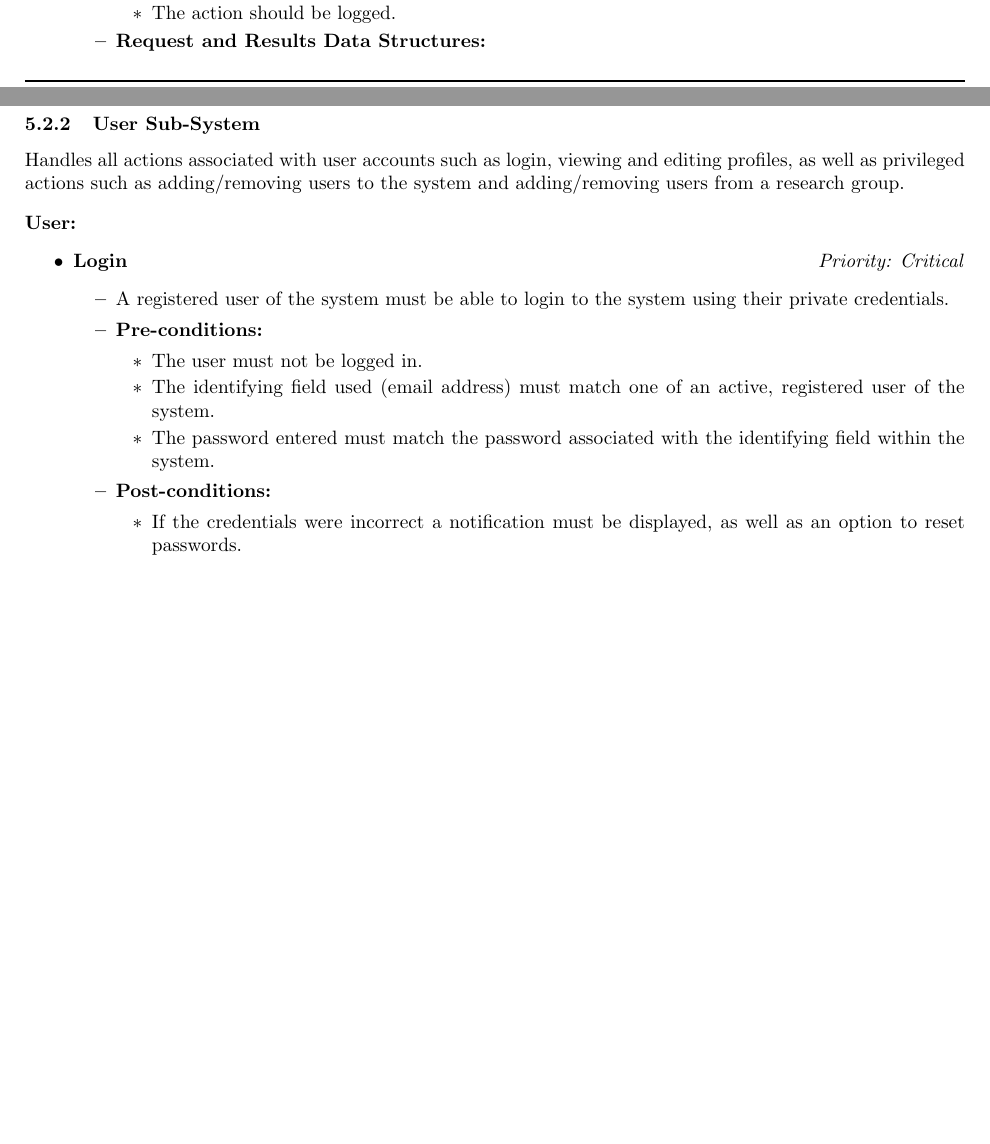
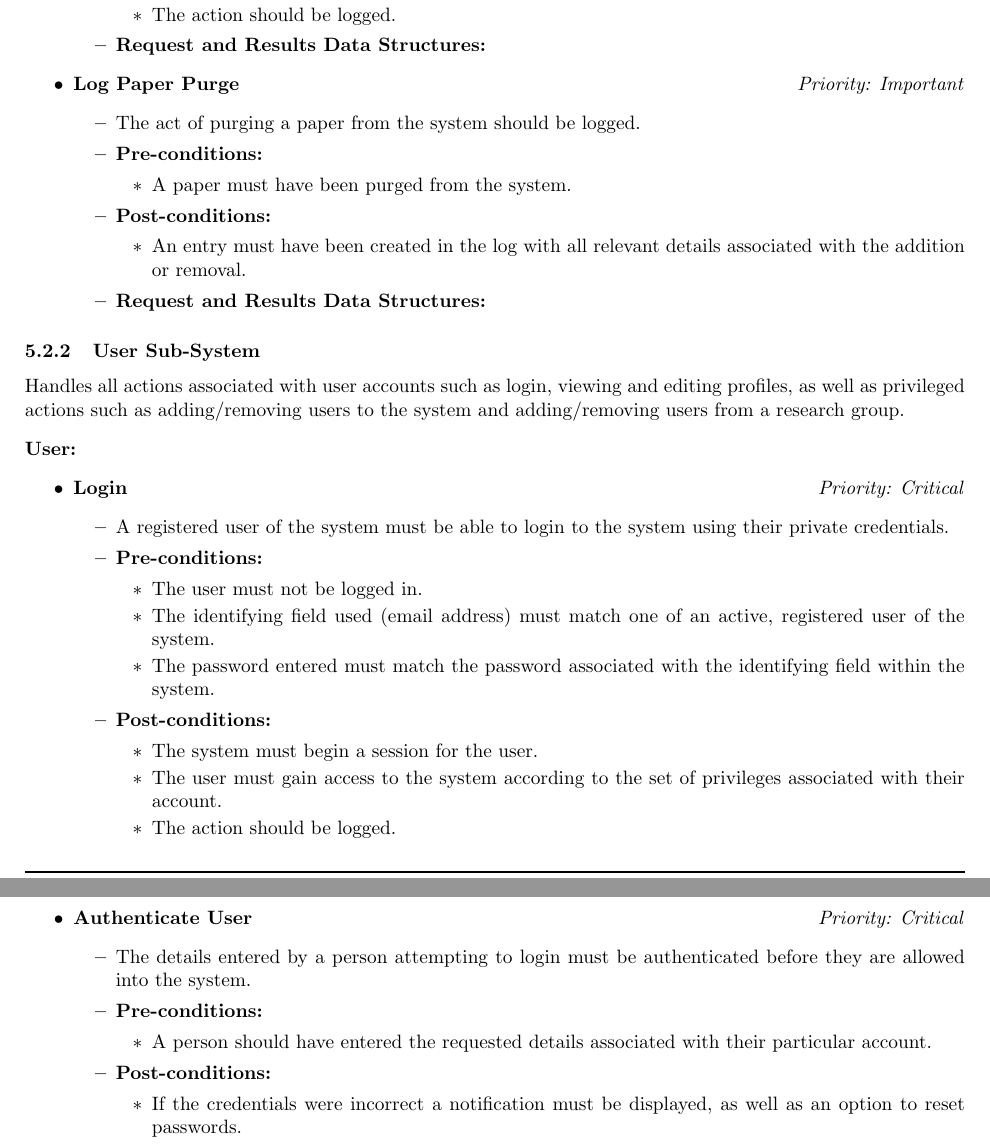
Before and after one commit to DillonHeins/Charlie, a LaTeX document (Documentation/SoftwareRequirements.tex): two parts of pages 15 and 16 of 25 before the commit and two parts of pages 16 and 17 of 26 after it, joined at a grey line, cut so that both start at the same text, the shorter picture padded with empty space. Compiled offline with pdfLaTeX.

Commit message:
User Use Cases Updating - WIP

```diff
--- a/Documentation/SoftwareRequirements.tex
+++ b/Documentation/SoftwareRequirements.tex
@@ -591,6 +605,20 @@
 						\end{itemize}
 						\item \textbf{Request and Results Data Structures:}
 					\end{itemize}
+
+					\item \textbf{Log Paper Purge} \hfill \textit{Priority: Important}
+					\begin{itemize}
+						\item The act of purging a paper from the system should be logged.
+						\item \textbf{Pre-conditions:}
+						\begin{itemize}
+							\item A paper must have been purged from the system.
+						\end{itemize}
+						\item \textbf{Post-conditions:}
+						\begin{itemize}
+							\item An entry must have been created in the log with all relevant details associated with the addition or removal.
+						\end{itemize}
+						\item \textbf{Request and Results Data Structures:}
+					\end{itemize}
 				\end{itemize}
 			\subsubsection{User Sub-System}\label{subsubsec:user}
 				Handles all actions associated with user accounts such as login, viewing and editing profiles, as well as privileged actions such as adding/removing users to the system and adding/removing users from a research group.\\
@@ -608,6 +636,22 @@
 						\end{itemize}
 						\item \textbf{Post-conditions:}
 						\begin{itemize}
+							\item The system must begin a session for the user.
+							\item The user must gain access to the system according to the set of privileges associated with their account.
+							\item The action should be logged.
+						\end{itemize}
+						\item \textbf{Request and Results Data Structures:}
+					\end{itemize}
+
+					\item \textbf{Authenticate User} \hfill \textit{Priority: Critical}
+					\begin{itemize}
+						\item The details entered by a person attempting to login must be authenticated before they are allowed into the system.
+						\item \textbf{Pre-conditions:}
+						\begin{itemize}
+							\item A person should have entered the requested details associated with their particular account.
+						\end{itemize}
+						\item \textbf{Post-conditions:}
+						\begin{itemize}
 							\item If the credentials were incorrect a notification must be displayed, as well as an option to reset passwords.
 							\item If the credentials were correct:
 							\begin{itemize}
```
Also changed, not shown: Diagrams/Use Cases/Publication sub-system.jpg, Documentation/SoftwareRequirements.pdf, Documentation/SoftwareRequirements.tex (19 more changed lines).
